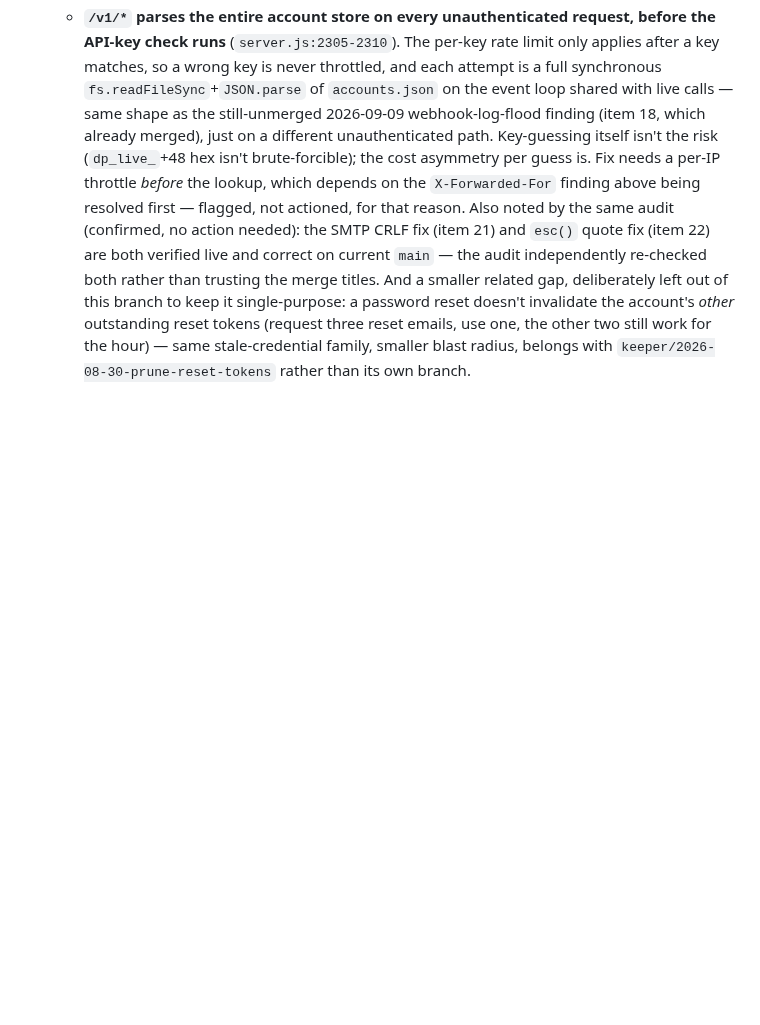
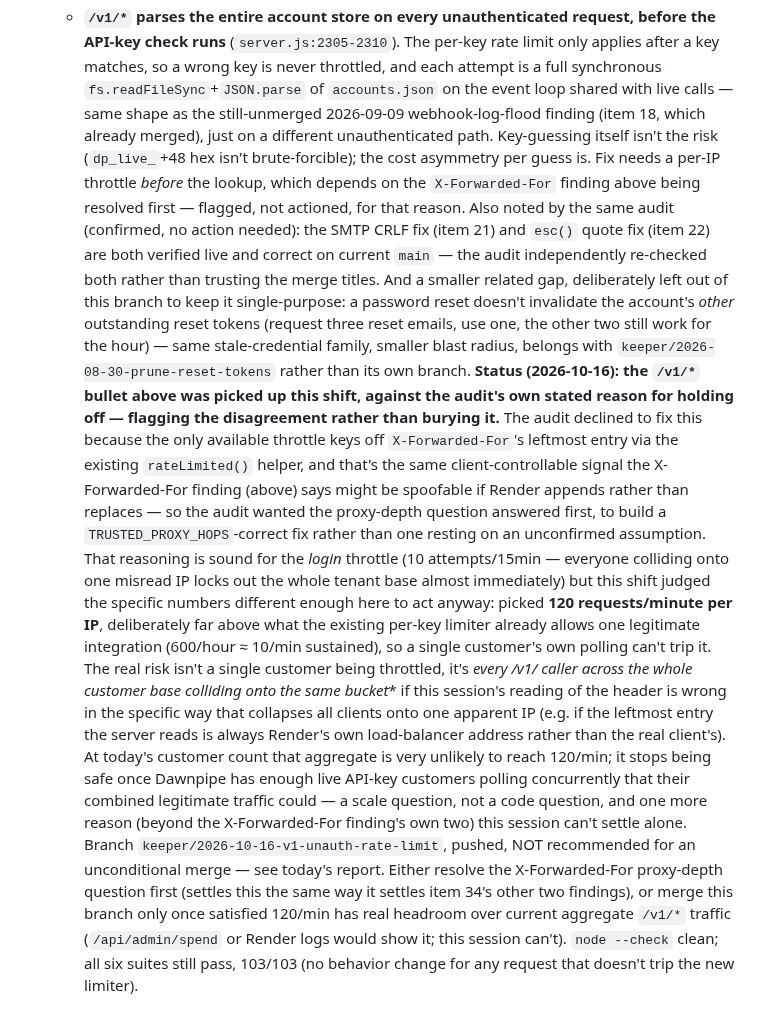
Before and after one commit to alijahandrew99-debug/teamzero, a Markdown page: ops/IMPROVEMENT-QUEUE.md, the part around the change. Rendered like a GitHub page; blank space fills up the shorter version.

```diff
--- a/ops/IMPROVEMENT-QUEUE.md
+++ b/ops/IMPROVEMENT-QUEUE.md
@@ -1108,3 +1108,39 @@ what shipped lives in `ops/KEEPER-LOG.md` and `ops/reports/`.
     work for the hour) — same stale-credential family, smaller blast radius,
     belongs with `keeper/2026-08-30-prune-reset-tokens` rather than its own
     branch.
+    **Status (2026-10-16): the `/v1/*` bullet above was picked up this
+    shift, against the audit's own stated reason for holding off —
+    flagging the disagreement rather than burying it.** The audit declined
+    to fix this because the only available throttle keys off
+    `X-Forwarded-For`'s leftmost entry via the existing `rateLimited()`
+    helper, and that's the same client-controllable signal the
+    X-Forwarded-For finding (above) says might be spoofable if Render
+    appends rather than replaces — so the audit wanted the proxy-depth
+    question answered first, to build a `TRUSTED_PROXY_HOPS`-correct fix
+    rather than one resting on an unconfirmed assumption.
+    That reasoning is sound for the *login* throttle (10 attempts/15min —
+    everyone colliding onto one misread IP locks out the whole tenant
+    base almost immediately) but this shift judged the specific numbers
+    different enough here to act anyway: picked **120 requests/minute per
+    IP**, deliberately far above what the existing per-key limiter already
+    allows one legitimate integration (600/hour ≈ 10/min sustained), so a
+    single customer's own polling can't trip it. The real risk isn't a
+    single customer being throttled, it's **every /v1/* caller across the
+    whole customer base colliding onto the same bucket** if this
+    session's reading of the header is wrong in the specific way that
+    collapses all clients onto one apparent IP (e.g. if the leftmost entry
+    the server reads is always Render's own load-balancer address rather
+    than the real client's). At today's customer count that aggregate is
+    very unlikely to reach 120/min; it stops being safe once Dawnpipe has
+    enough live API-key customers polling concurrently that their combined
+    legitimate traffic could — a scale question, not a code question, and
+    one more reason (beyond the X-Forwarded-For finding's own two) this
+    session can't settle alone. Branch `keeper/2026-10-16-v1-unauth-rate-limit`,
+    pushed, NOT recommended for an unconditional merge — see today's report.
+    Either resolve the X-Forwarded-For proxy-depth question first (settles
+    this the same way it settles item 34's other two findings), or merge
+    this branch only once satisfied 120/min has real headroom over current
+    aggregate `/v1/*` traffic (`/api/admin/spend` or Render logs would show
+    it; this session can't). `node --check` clean; all six suites still
+    pass, 103/103 (no behavior change for any request that doesn't trip
+    the new limiter).
```
Also changed, not shown: ops/KEEPER-LOG.md (+1 -0 lines), ops/reports/2026-10-16.md (added, +83 -0 lines).
